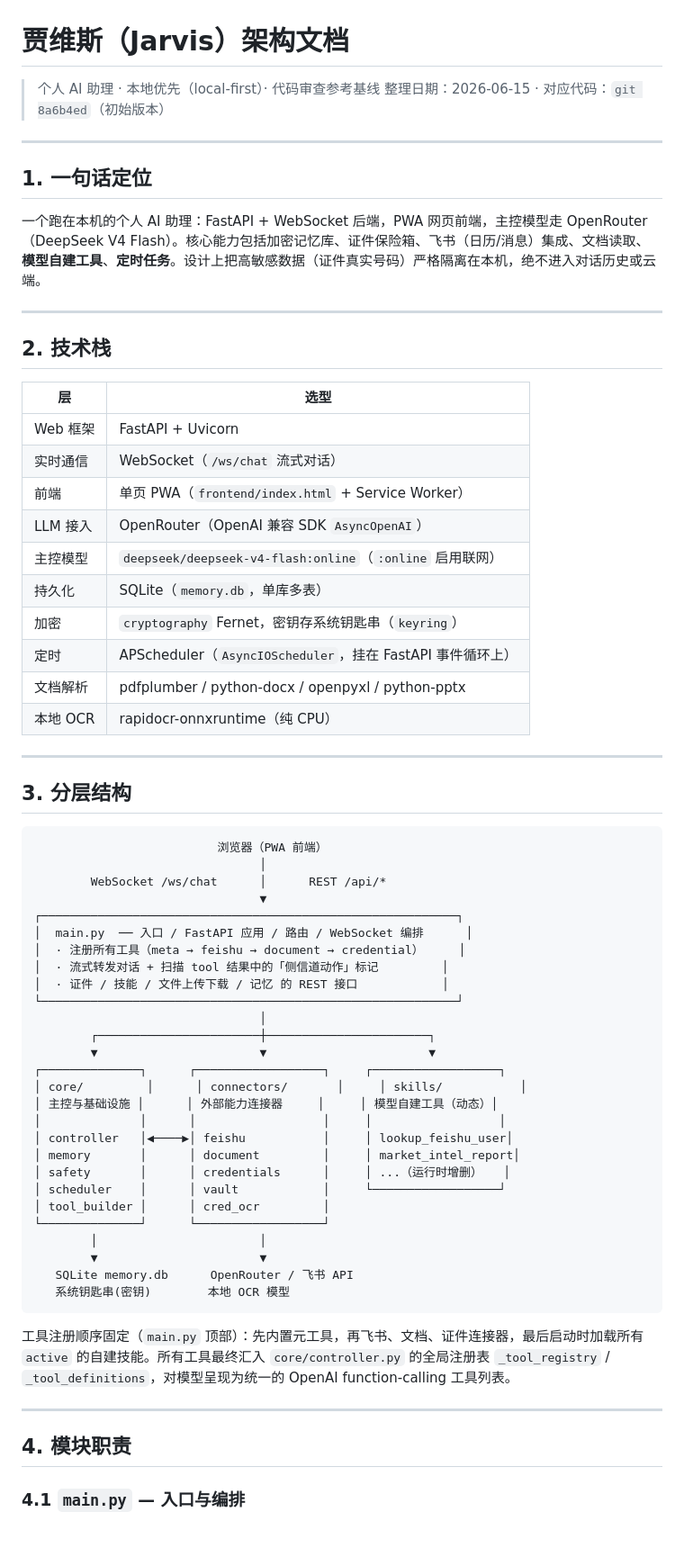
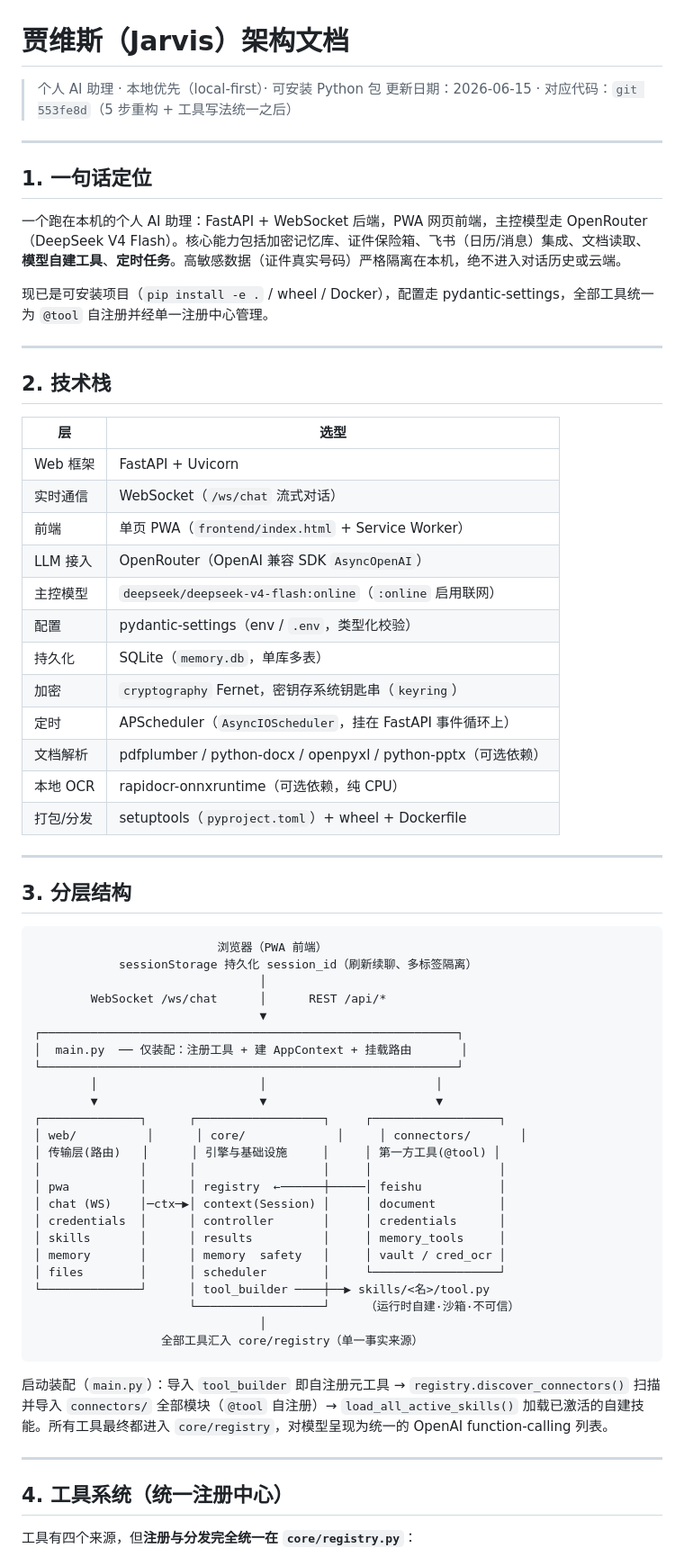
Before and after one commit to nimakase/better-jarvis, a Markdown page: ARCHITECTURE.md, the part around one of its changes. Shown at 90% size. GitHub-like rendering; blank space fills up the shorter version.

````diff
--- a/ARCHITECTURE.md
+++ b/ARCHITECTURE.md
@@ -1,13 +1,15 @@
 # 贾维斯（Jarvis）架构文档
 
-> 个人 AI 助理 · 本地优先（local-first）· 代码审查参考基线
-> 整理日期：2026-06-15 · 对应代码：`git 8a6b4ed`（初始版本）
+> 个人 AI 助理 · 本地优先（local-first）· 可安装 Python 包
+> 更新日期：2026-06-15 · 对应代码：`git 553fe8d`（5 步重构 + 工具写法统一之后）
 
 ---
 
 ## 1. 一句话定位
 
-一个跑在本机的个人 AI 助理：FastAPI + WebSocket 后端，PWA 网页前端，主控模型走 OpenRouter（DeepSeek V4 Flash）。核心能力包括加密记忆库、证件保险箱、飞书（日历/消息）集成、文档读取、**模型自建工具**、**定时任务**。设计上把高敏感数据（证件真实号码）严格隔离在本机，绝不进入对话历史或云端。
+一个跑在本机的个人 AI 助理：FastAPI + WebSocket 后端，PWA 网页前端，主控模型走 OpenRouter（DeepSeek V4 Flash）。核心能力包括加密记忆库、证件保险箱、飞书（日历/消息）集成、文档读取、**模型自建工具**、**定时任务**。高敏感数据（证件真实号码）严格隔离在本机，绝不进入对话历史或云端。
+
+现已是可安装项目（`pip install -e .` / wheel / Docker），配置走 pydantic-settings，全部工具统一为 `@tool` 自注册并经单一注册中心管理。
 
 ---
 
@@ -20,11 +22,13 @@
 | 前端 | 单页 PWA（`frontend/index.html` + Service Worker） |
 | LLM 接入 | OpenRouter（OpenAI 兼容 SDK `AsyncOpenAI`） |
 | 主控模型 | `deepseek/deepseek-v4-flash:online`（`:online` 启用联网） |
+| 配置 | pydantic-settings（env / `.env`，类型化校验） |
 | 持久化 | SQLite（`memory.db`，单库多表） |
 | 加密 | `cryptography` Fernet，密钥存系统钥匙串（`keyring`） |
 | 定时 | APScheduler（`AsyncIOScheduler`，挂在 FastAPI 事件循环上） |
-| 文档解析 | pdfplumber / python-docx / openpyxl / python-pptx |
-| 本地 OCR | rapidocr-onnxruntime（纯 CPU） |
+| 文档解析 | pdfplumber / python-docx / openpyxl / python-pptx（可选依赖） |
+| 本地 OCR | rapidocr-onnxruntime（可选依赖，纯 CPU） |
+| 打包/分发 | setuptools（`pyproject.toml`）+ wheel + Dockerfile |
 
 ---
 
@@ -32,39 +36,36 @@
 
 ```
                           浏览器（PWA 前端）
+            sessionStorage 持久化 session_id（刷新续聊、多标签隔离）
                                 │
         WebSocket /ws/chat      │      REST /api/*
                                 ▼
 ┌───────────────────────────────────────────────────────────┐
-│  main.py  ── 入口 / FastAPI 应用 / 路由 / WebSocket 编排      │
-│  · 注册所有工具（meta → feishu → document → credential）     │
-│  · 流式转发对话 + 扫描 tool 结果中的「侧信道动作」标记         │
-│  · 证件 / 技能 / 文件上传下载 / 记忆 的 REST 接口            │
+│  main.py  ── 仅装配：注册工具 + 建 AppContext + 挂载路由       │
 └───────────────────────────────────────────────────────────┘
+        │                       │                        │
+        ▼                       ▼                        ▼
+┌──────────────┐      ┌──────────────────┐     ┌──────────────────┐
+│ web/          │      │ core/             │     │ connectors/       │
+│ 传输层(路由)   │      │ 引擎与基础设施     │     │ 第一方工具(@tool) │
+│              │      │                  │     │                  │
+│ pwa          │      │ registry  ←──────┼─────│ feishu           │
+│ chat (WS)    │─ctx─▶│ context(Session) │     │ document         │
+│ credentials  │      │ controller       │     │ credentials      │
+│ skills       │      │ results          │     │ memory_tools     │
+│ memory       │      │ memory  safety   │     │ vault / cred_ocr │
+│ files        │      │ scheduler        │     └──────────────────┘
+└──────────────┘      │ tool_builder ────┼──▶ skills/<名>/tool.py
+                      └──────────────────┘     （运行时自建·沙箱·不可信）
                                 │
-        ┌───────────────────────┼───────────────────────┐
-        ▼                       ▼                       ▼
-┌──────────────┐      ┌──────────────────┐     ┌──────────────────┐
-│ core/         │      │ connectors/       │     │ skills/           │
-│ 主控与基础设施 │      │ 外部能力连接器     │     │ 模型自建工具（动态）│
-│              │      │                  │     │                  │
-│ controller   │◀────▶│ feishu           │     │ lookup_feishu_user│
-│ memory       │      │ document         │     │ market_intel_report│
-│ safety       │      │ credentials      │     │ ...（运行时增删）   │
-│ scheduler    │      │ vault            │     └──────────────────┘
-│ tool_builder │      │ cred_ocr         │
-└──────────────┘      └──────────────────┘
-        │                       │
-        ▼                       ▼
-   SQLite memory.db      OpenRouter / 飞书 API
-   系统钥匙串(密钥)        本地 OCR 模型
+                  全部工具汇入 core/registry（单一事实来源）
 ```
 
-工具注册顺序固定（`main.py` 顶部）：先内置元工具，再飞书、文档、证件连接器，最后启动时加载所有 `active` 的自建技能。所有工具最终汇入 `core/controller.py` 的全局注册表 `_tool_registry` / `_tool_definitions`，对模型呈现为统一的 OpenAI function-calling 工具列表。
+启动装配（`main.py`）：导入 `tool_builder` 即自注册元工具 → `registry.discover_connectors()` 扫描并导入 `connectors/` 全部模块（`@tool` 自注册）→ `load_all_active_skills()` 加载已激活的自建技能。所有工具最终都进入 `core/registry`，对模型呈现为统一的 OpenAI function-calling 列表。
 
 ---
 
-## 4. 模块职责
+## 4. 工具系统（统一注册中心）
 
-### 4.1 `main.py` — 入口与编排
+工具有四个来源，但**注册与分发完全统一在 `core/registry.py`**：
 
````
Also changed, not shown: other parts of ARCHITECTURE.md (+87 -108 lines).
